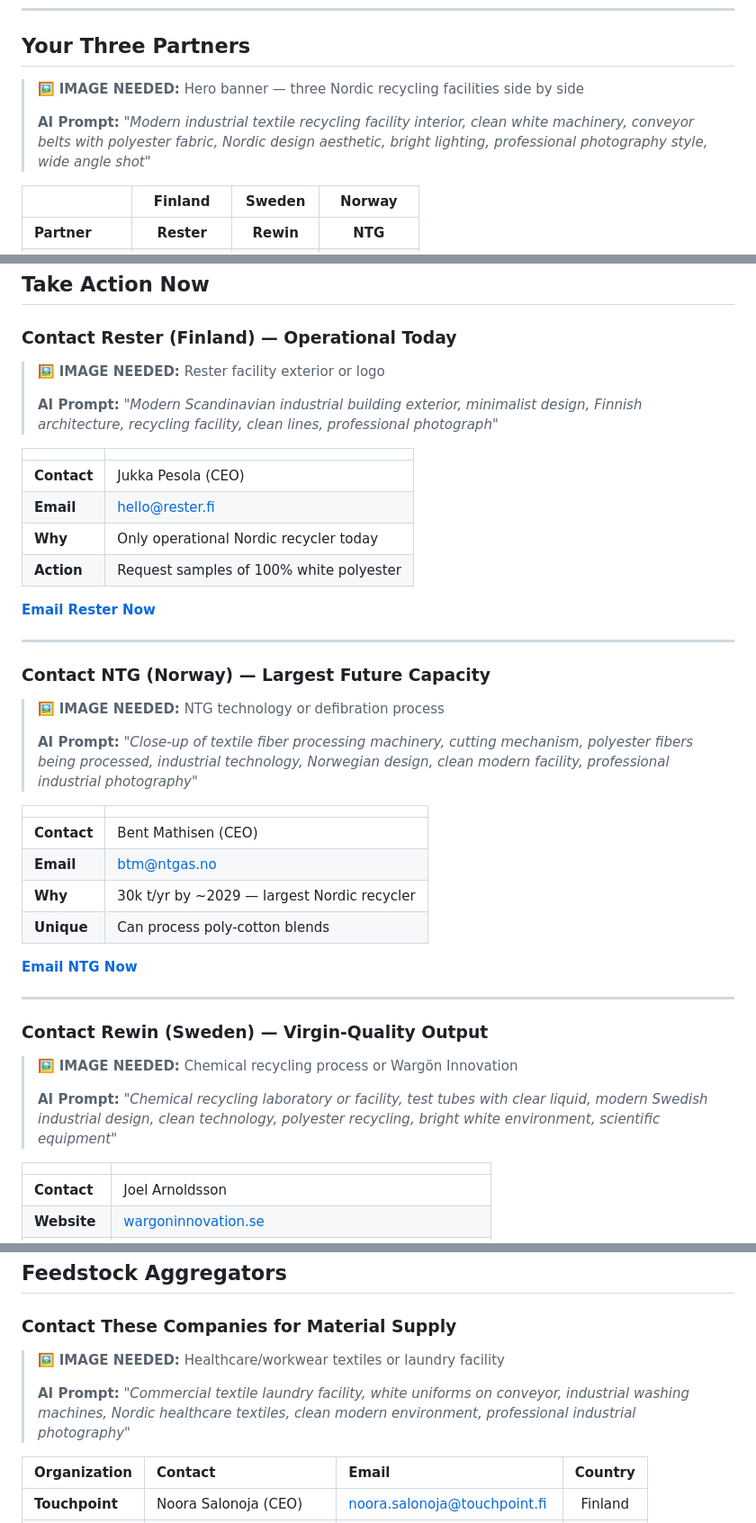
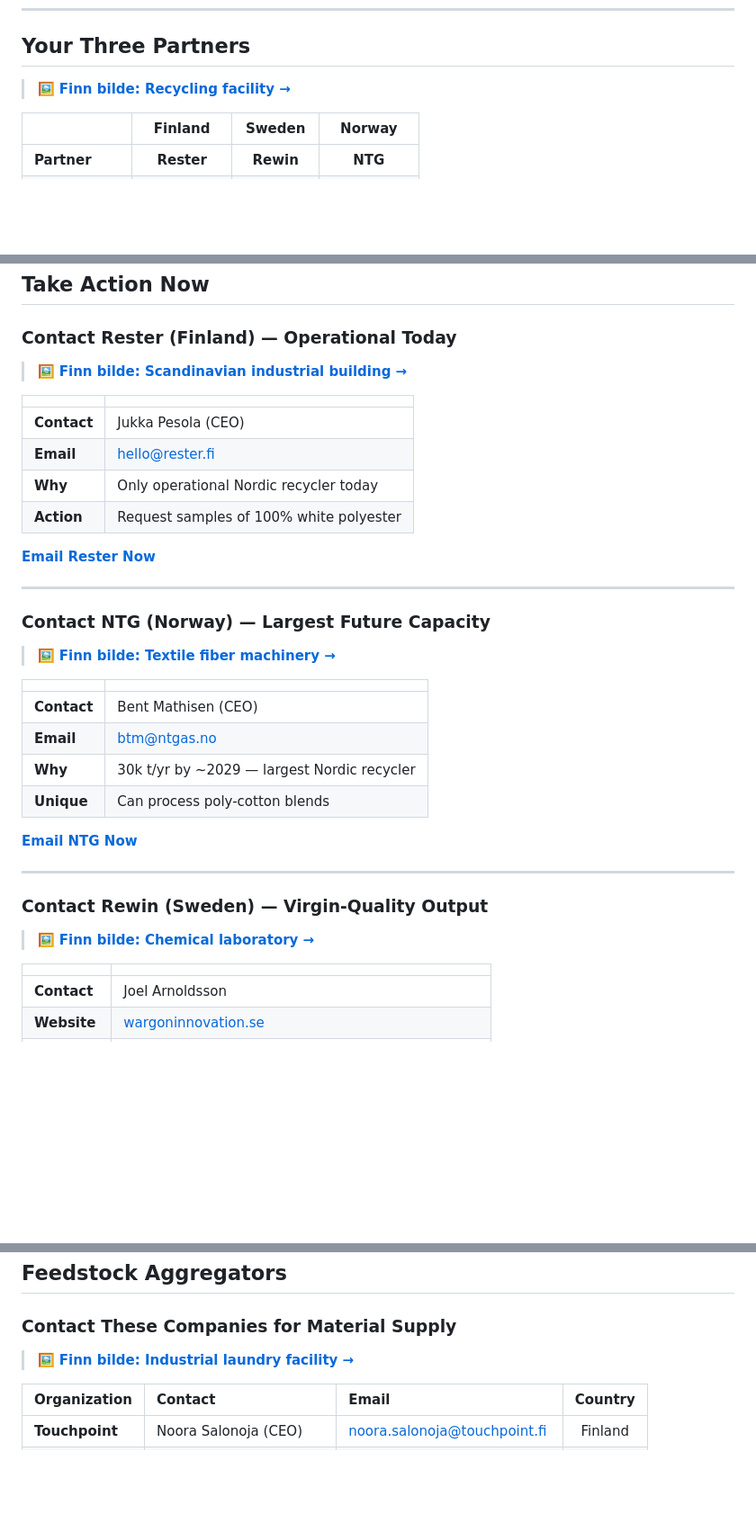
Before and after one commit to justaride/FabricAir, a Markdown page: docs/00-executive-summary.md, 3 parts joined by grey strips. Shown at 90% size. Rendered like a GitHub page; blank space fills up the shorter version.

Commit message:
Replace image prompts with Unsplash search links
- Convert verbose AI prompts to one-click Unsplash links
- 6 image placeholders now link directly to relevant searches:
  1. Recycling facility
  2. Scandinavian industrial building
  3. Textile fiber machinery
  4. Chemical laboratory
  5. Industrial laundry facility
  6. Cleanroom worker

Much easier to find and download images now.

🤖 Generated with [Claude Code](https://claude.com/claude-code)

Co-Authored-By: Claude <noreply@anthropic.com>

```diff
--- a/docs/00-executive-summary.md
+++ b/docs/00-executive-summary.md
@@ -17,9 +17,7 @@
 
 ## Your Three Partners
 
-> 🖼️ **IMAGE NEEDED:** Hero banner — three Nordic recycling facilities side by side
->
-> **AI Prompt:** *"Modern industrial textile recycling facility interior, clean white machinery, conveyor belts with polyester fabric, Nordic design aesthetic, bright lighting, professional photography style, wide angle shot"*
+> 🖼️ **[Finn bilde: Recycling facility →](https://unsplash.com/s/photos/recycling-factory-industrial)**
 
 | | Finland | Sweden | Norway |
 |:--|:--:|:--:|:--:|
@@ -34,9 +32,7 @@
 
 ### Contact Rester (Finland) — Operational Today
 
-> 🖼️ **IMAGE NEEDED:** Rester facility exterior or logo
->
-> **AI Prompt:** *"Modern Scandinavian industrial building exterior, minimalist design, Finnish architecture, recycling facility, clean lines, professional photograph"*
+> 🖼️ **[Finn bilde: Scandinavian industrial building →](https://unsplash.com/s/photos/industrial-building-nordic)**
 
 | | |
 |:--|:--|
@@ -51,9 +47,7 @@
 
 ### Contact NTG (Norway) — Largest Future Capacity
 
-> 🖼️ **IMAGE NEEDED:** NTG technology or defibration process
->
-> **AI Prompt:** *"Close-up of textile fiber processing machinery, cutting mechanism, polyester fibers being processed, industrial technology, Norwegian design, clean modern facility, professional industrial photography"*
+> 🖼️ **[Finn bilde: Textile fiber machinery →](https://unsplash.com/s/photos/textile-machinery-fibers)**
 
 | | |
 |:--|:--|
@@ -68,9 +62,7 @@
 
 ### Contact Rewin (Sweden) — Virgin-Quality Output
 
-> 🖼️ **IMAGE NEEDED:** Chemical recycling process or Wargön Innovation
->
-> **AI Prompt:** *"Chemical recycling laboratory or facility, test tubes with clear liquid, modern Swedish industrial design, clean technology, polyester recycling, bright white environment, scientific equipment"*
+> 🖼️ **[Finn bilde: Chemical laboratory →](https://unsplash.com/s/photos/chemistry-laboratory-industrial)**
 
 | | |
 |:--|:--|
@@ -106,9 +98,7 @@
 
 ### Contact These Companies for Material Supply
 
-> 🖼️ **IMAGE NEEDED:** Healthcare/workwear textiles or laundry facility
->
-> **AI Prompt:** *"Commercial textile laundry facility, white uniforms on conveyor, industrial washing machines, Nordic healthcare textiles, clean modern environment, professional industrial photography"*
+> 🖼️ **[Finn bilde: Industrial laundry facility →](https://unsplash.com/s/photos/industrial-laundry-textiles)**
 
 | Organization | Contact | Email | Country |
 |:-------------|:--------|:------|:-------:|
```
Also changed, not shown: other parts of docs/00-executive-summary.md (+1 -3 lines).
